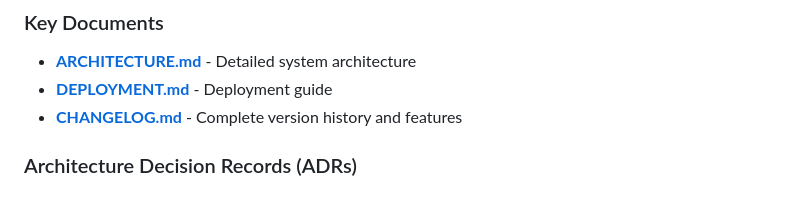
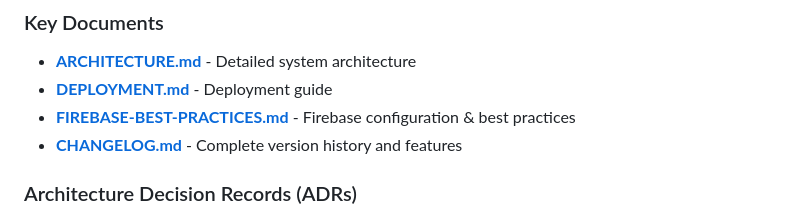
Before and after one commit to VagnerBomJesus/BJBank, a Markdown page: README.md, the part around the change. Drawn GitHub-style.

```diff
--- a/README.md
+++ b/README.md
@@ -323,6 +323,7 @@ flutter run
 ### Key Documents
 - **[ARCHITECTURE.md](./docs/ARCHITECTURE.md)** - Detailed system architecture
 - **[DEPLOYMENT.md](./docs/DEPLOYMENT.md)** - Deployment guide
+- **[FIREBASE-BEST-PRACTICES.md](./docs/FIREBASE-BEST-PRACTICES.md)** - Firebase configuration & best practices
 - **[CHANGELOG.md](./CHANGELOG.md)** - Complete version history and features
 
 ### Architecture Decision Records (ADRs)
```
Also changed, not shown: docs/DEPLOYMENT.md (+2 -0 lines), docs/FIREBASE-BEST-PRACTICES.md (added, +562 -0 lines).
